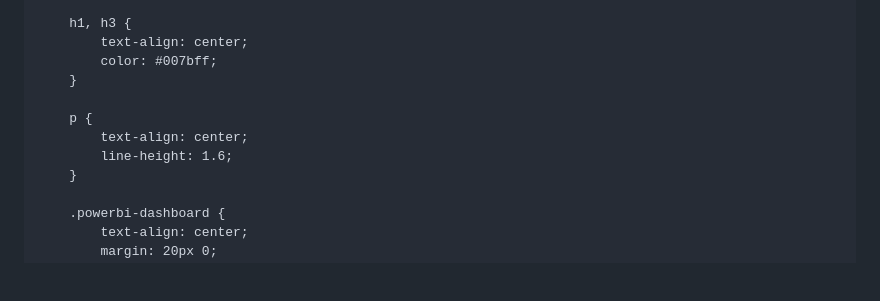
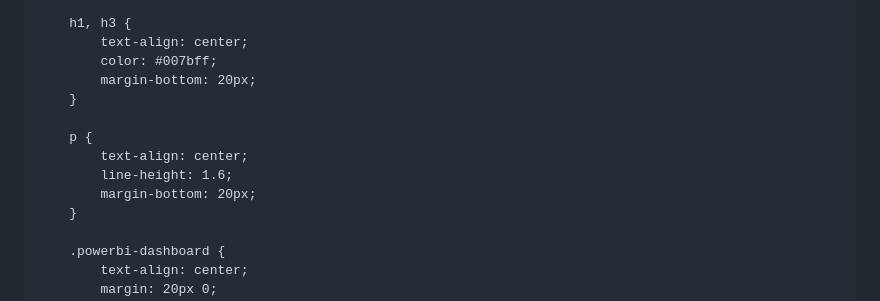
Before and after one commit to Prabhu-Raj-Samraj/PrabhuRaj-Portfolio, a Markdown page: README.md, the part around the change. Rendered like a GitHub page; blank space fills up the shorter version.

```diff
--- a/README.md
+++ b/README.md
@@ -25,11 +25,13 @@
         h1, h3 {
             text-align: center;
             color: #007bff;
+            margin-bottom: 20px;
         }
 
         p {
             text-align: center;
             line-height: 1.6;
+            margin-bottom: 20px;
         }
 
         .powerbi-dashboard {
```
